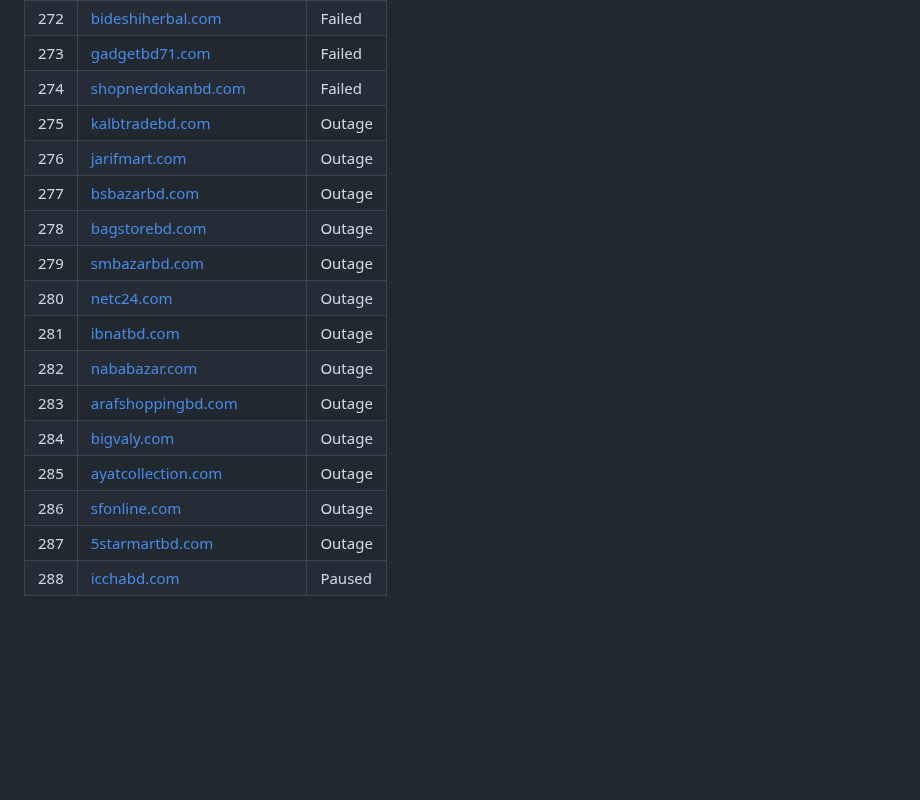
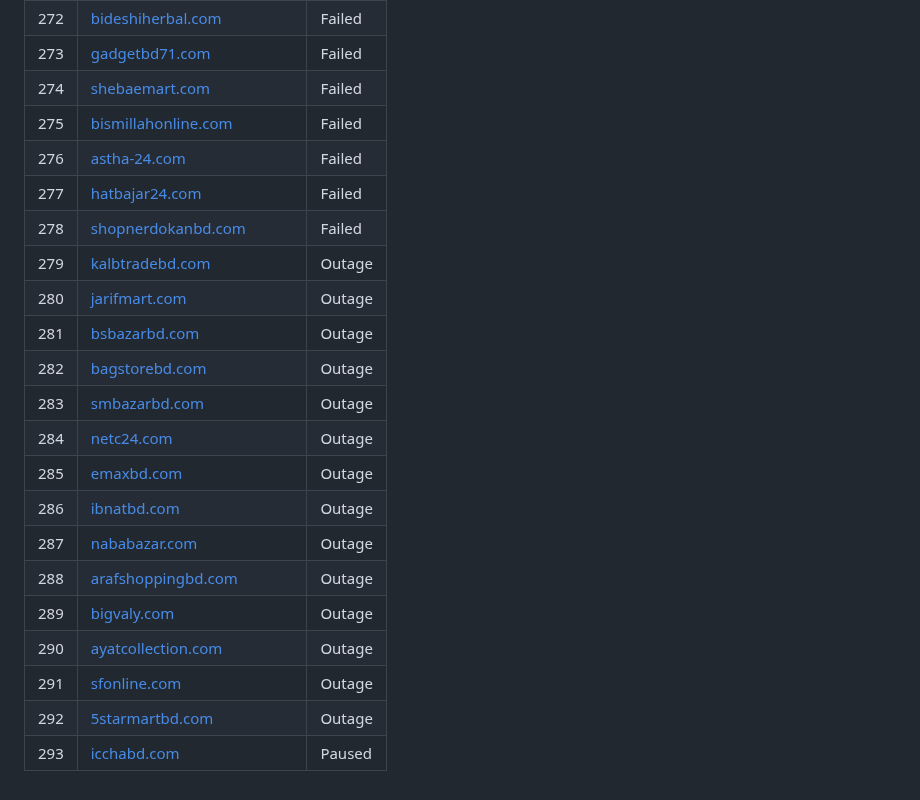
Before and after one commit to bdsumon4u/sites, a Markdown page: README.md, the part around one of its changes. Drawn GitHub-style; blank space fills up the shorter version.

```diff
--- a/README.md
+++ b/README.md
@@ -307,18 +307,23 @@ _Last updated: **2025-04-16 09:07:33 Asia/Dhaka**_
 | 271 | [kenakatabd24.com](http://kenakatabd24.com) | Failed |
 | 272 | [bideshiherbal.com](http://bideshiherbal.com) | Failed |
 | 273 | [gadgetbd71.com](http://gadgetbd71.com) | Failed |
-| 274 | [shopnerdokanbd.com](http://shopnerdokanbd.com) | Failed |
-| 275 | [kalbtradebd.com](http://kalbtradebd.com) | Outage |
-| 276 | [jarifmart.com](http://jarifmart.com) | Outage |
-| 277 | [bsbazarbd.com](http://bsbazarbd.com) | Outage |
-| 278 | [bagstorebd.com](http://bagstorebd.com) | Outage |
-| 279 | [smbazarbd.com](http://smbazarbd.com) | Outage |
-| 280 | [netc24.com](http://netc24.com) | Outage |
-| 281 | [ibnatbd.com](http://ibnatbd.com) | Outage |
-| 282 | [nababazar.com](http://nababazar.com) | Outage |
-| 283 | [arafshoppingbd.com](http://arafshoppingbd.com) | Outage |
-| 284 | [bigvaly.com](http://bigvaly.com) | Outage |
-| 285 | [ayatcollection.com](http://ayatcollection.com) | Outage |
-| 286 | [sfonline.com](http://sfonline.com) | Outage |
-| 287 | [5starmartbd.com](http://5starmartbd.com) | Outage |
-| 288 | [icchabd.com](http://icchabd.com) | Paused |
+| 274 | [shebaemart.com](http://shebaemart.com) | Failed |
+| 275 | [bismillahonline.com](http://bismillahonline.com) | Failed |
+| 276 | [astha-24.com](http://astha-24.com) | Failed |
+| 277 | [hatbajar24.com](http://hatbajar24.com) | Failed |
+| 278 | [shopnerdokanbd.com](http://shopnerdokanbd.com) | Failed |
+| 279 | [kalbtradebd.com](http://kalbtradebd.com) | Outage |
+| 280 | [jarifmart.com](http://jarifmart.com) | Outage |
+| 281 | [bsbazarbd.com](http://bsbazarbd.com) | Outage |
+| 282 | [bagstorebd.com](http://bagstorebd.com) | Outage |
+| 283 | [smbazarbd.com](http://smbazarbd.com) | Outage |
+| 284 | [netc24.com](http://netc24.com) | Outage |
+| 285 | [emaxbd.com](http://emaxbd.com) | Outage |
+| 286 | [ibnatbd.com](http://ibnatbd.com) | Outage |
+| 287 | [nababazar.com](http://nababazar.com) | Outage |
+| 288 | [arafshoppingbd.com](http://arafshoppingbd.com) | Outage |
+| 289 | [bigvaly.com](http://bigvaly.com) | Outage |
+| 290 | [ayatcollection.com](http://ayatcollection.com) | Outage |
+| 291 | [sfonline.com](http://sfonline.com) | Outage |
+| 292 | [5starmartbd.com](http://5starmartbd.com) | Outage |
+| 293 | [icchabd.com](http://icchabd.com) | Paused |
```
Also changed, not shown: other parts of README.md (+45 -45 lines).
